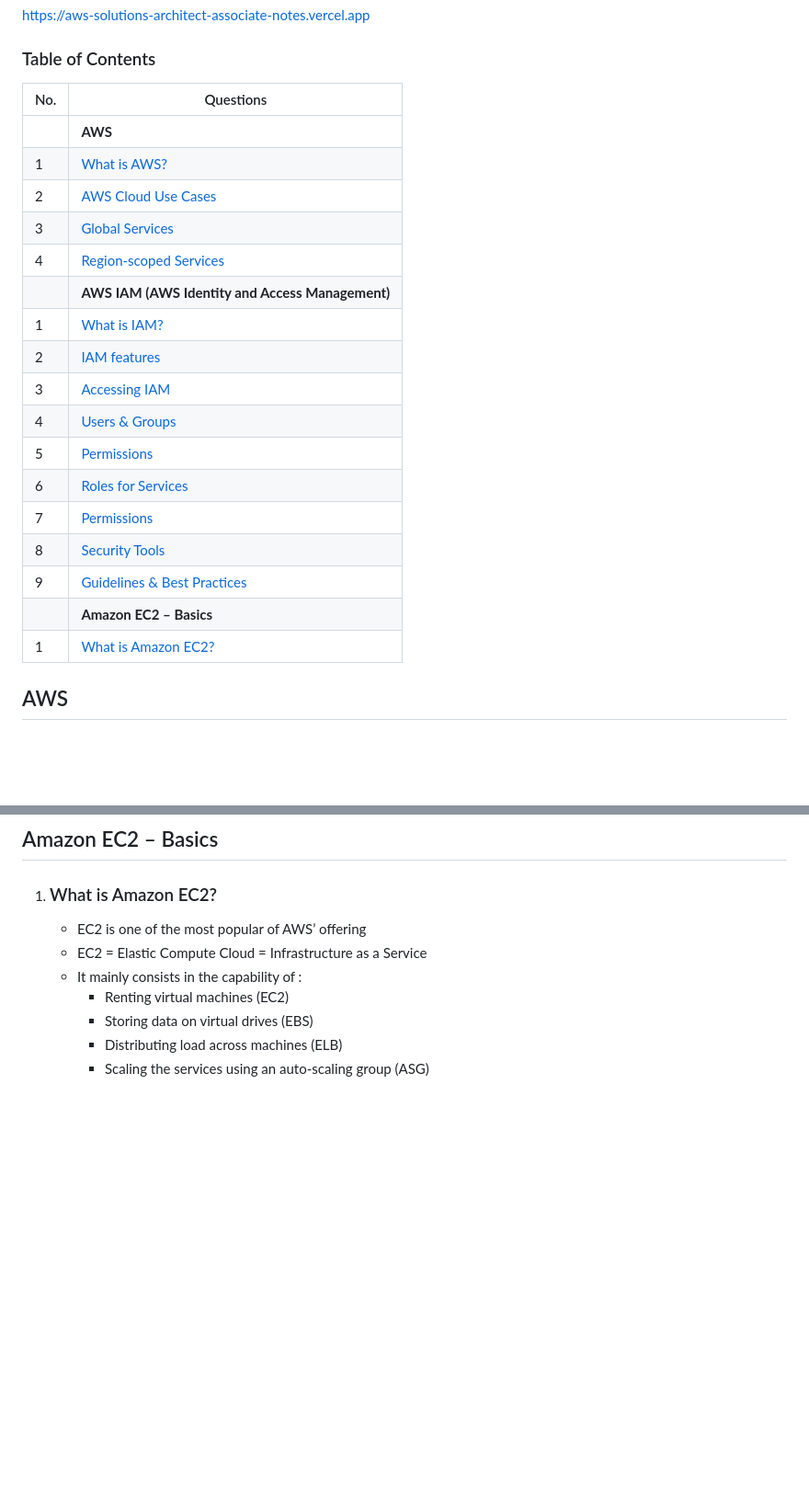
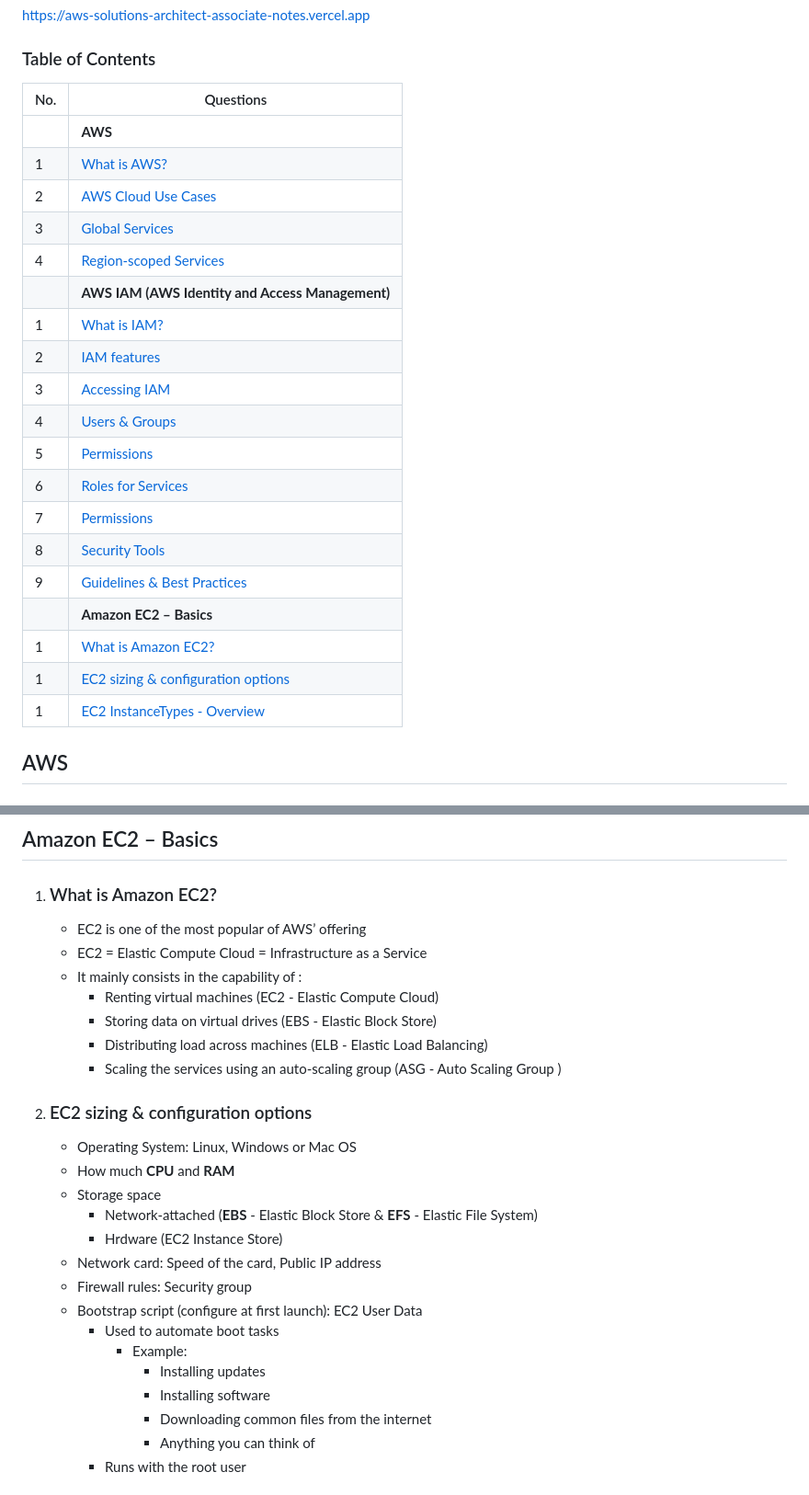
Before and after one commit to asifvora/aws-solutions-architect-associate-notes, a Markdown page: README.md, 2 parts joined by grey strips. Shown at 92% size. Drawn GitHub-style; blank space fills up the shorter version.

```diff
--- a/README.md
+++ b/README.md
@@ -8,25 +8,27 @@ https://aws-solutions-architect-associate-notes.vercel.app
 
 ### Table of Contents
 
-| No. | Questions                                                   |
-| --- | ----------------------------------------------------------- |
-|     | **AWS**                                                     |
-| 1   | [What is AWS?](#what-is-AWS)                                |
-| 2   | [AWS Cloud Use Cases](#AWS-Cloud-Use-Cases)                 |
-| 3   | [Global Services](#Global-Services)                         |
-| 4   | [Region-scoped Services](#Region-scoped-Services)           |
-|     | **AWS IAM (AWS Identity and Access Management)**            |
-| 1   | [What is IAM?](#what-is-IAM)                                |
-| 2   | [IAM features](#IAM-features)                               |
-| 3   | [Accessing IAM](#Accessing-IAM)                             |
-| 4   | [Users & Groups](#Users-&-Groups)                           |
-| 5   | [Permissions](#Permissions)                                 |
-| 6   | [Roles for Services](#Roles-for-Services)                   |
-| 7   | [Permissions](#Permissions)                                 |
-| 8   | [Security Tools](#Security-Tools)                           |
-| 9   | [Guidelines & Best Practices](#Guidelines-&-Best-Practices) |
-|     | **Amazon EC2 – Basics**                                     |
-| 1   | [What is Amazon EC2?](#what-is-Amazon-EC2)                  |
+| No. | Questions                                                                 |
+| --- | ------------------------------------------------------------------------- |
+|     | **AWS**                                                                   |
+| 1   | [What is AWS?](#what-is-AWS)                                              |
+| 2   | [AWS Cloud Use Cases](#AWS-Cloud-Use-Cases)                               |
+| 3   | [Global Services](#Global-Services)                                       |
+| 4   | [Region-scoped Services](#Region-scoped-Services)                         |
+|     | **AWS IAM (AWS Identity and Access Management)**                          |
+| 1   | [What is IAM?](#what-is-IAM)                                              |
+| 2   | [IAM features](#IAM-features)                                             |
+| 3   | [Accessing IAM](#Accessing-IAM)                                           |
+| 4   | [Users & Groups](#Users-&-Groups)                                         |
+| 5   | [Permissions](#Permissions)                                               |
+| 6   | [Roles for Services](#Roles-for-Services)                                 |
+| 7   | [Permissions](#Permissions)                                               |
+| 8   | [Security Tools](#Security-Tools)                                         |
+| 9   | [Guidelines & Best Practices](#Guidelines-&-Best-Practices)               |
+|     | **Amazon EC2 – Basics**                                                   |
+| 1   | [What is Amazon EC2?](#what-is-Amazon-EC2)                                |
+| 1   | [EC2 sizing & configuration options](#EC2-sizing-&-configuration-options) |
+| 1   | [EC2 InstanceTypes - Overview](#EC2-InstanceTypes---Overview)             |
 
 ## AWS
 
@@ -186,7 +188,26 @@ https://aws-solutions-architect-associate-notes.vercel.app
    - EC2 is one of the most popular of AWS’ offering
    - EC2 = Elastic Compute Cloud = Infrastructure as a Service
    - It mainly consists in the capability of :
-     - Renting virtual machines (EC2)
-     - Storing data on virtual drives (EBS)
-     - Distributing load across machines (ELB)
-     - Scaling the services using an auto-scaling group (ASG)
+     - Renting virtual machines (EC2 - Elastic Compute Cloud)
+     - Storing data on virtual drives (EBS - Elastic Block Store)
+     - Distributing load across machines (ELB - Elastic Load Balancing)
+     - Scaling the services using an auto-scaling group (ASG - Auto Scaling Group )
+
+2. ### EC2 sizing & configuration options
+
+   - Operating System: Linux, Windows or Mac OS
+   - How much **CPU** and **RAM**
+   - Storage space
+     - Network-attached (**EBS** - Elastic Block Store & **EFS** - Elastic File System)
+     - Hrdware (EC2 Instance Store)
+   - Network card: Speed of the card, Public IP address
+   - Firewall rules: Security group
+   - Bootstrap script (configure at first launch): EC2 User Data
+     - Used to automate boot tasks
+       - Example:
+         - Installing updates
+         - Installing software
+         - Downloading common files from the internet
+         - Anything you can think of
+     - Runs with the root user
+
```
Also changed, not shown: other parts of README.md (+83 -0 lines).
